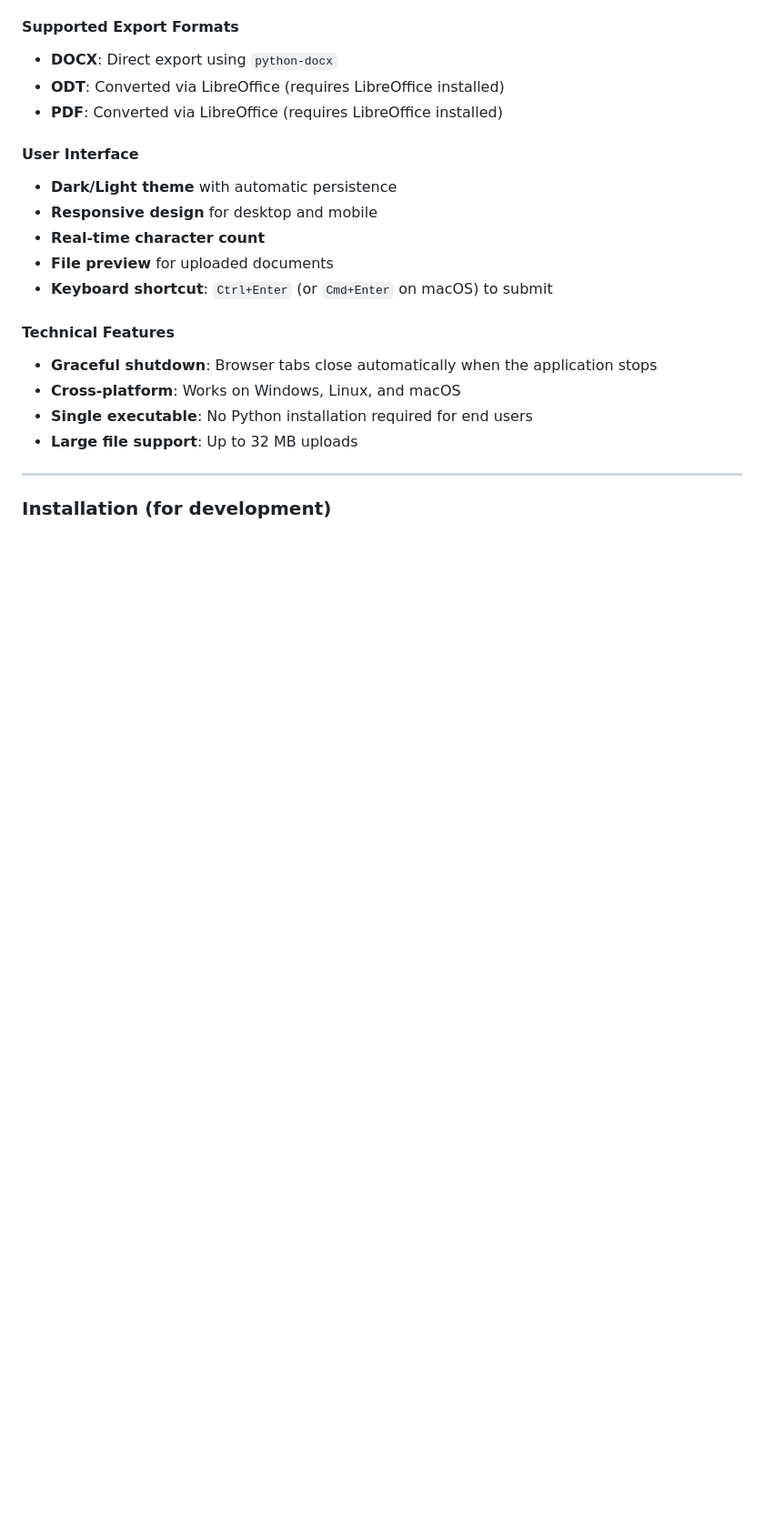
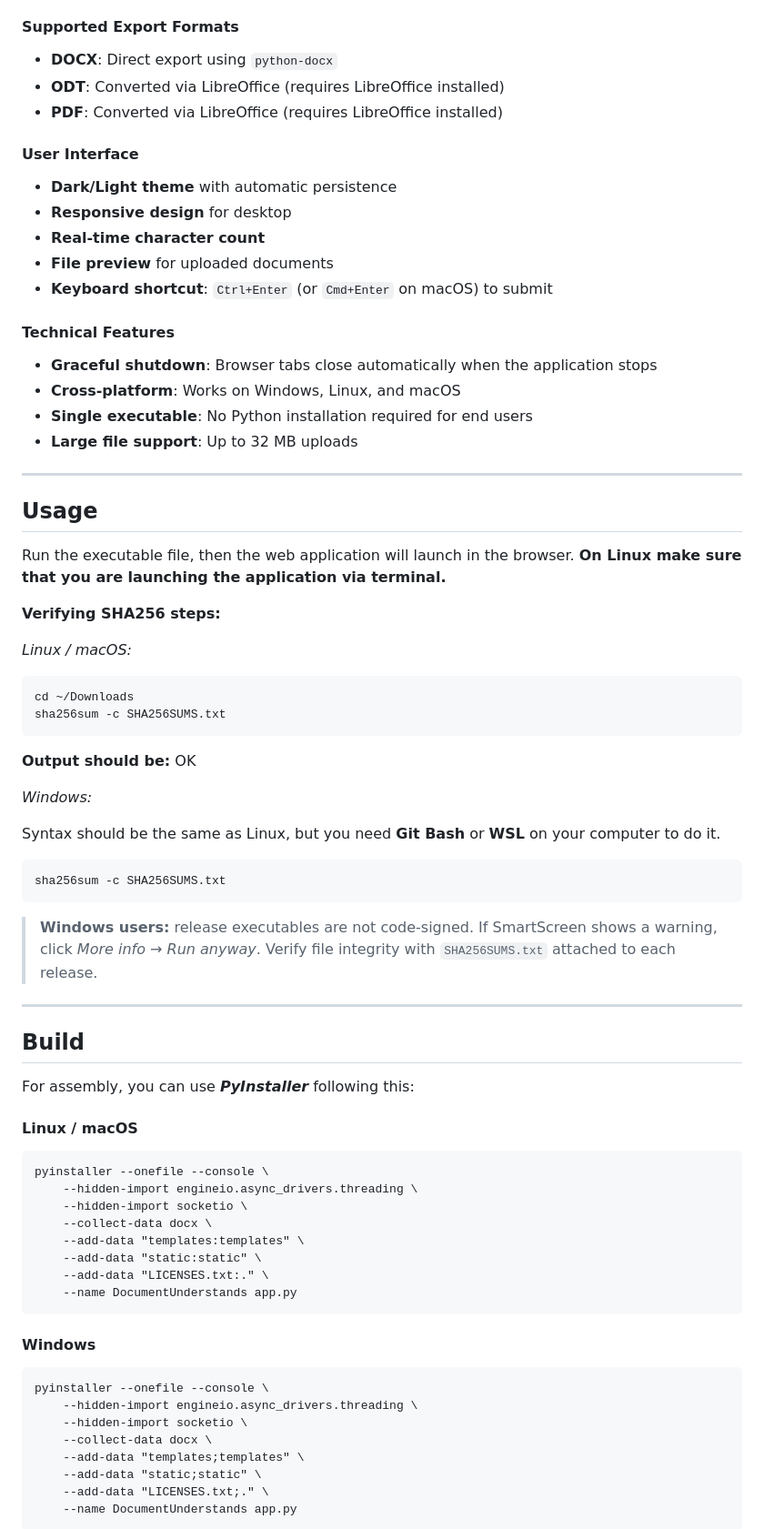
Before and after one commit to MaximOleshko/DocumentUnderstands, a Markdown page: README.md, the part around one of its changes. Shown at 91% size. GitHub-like rendering; blank space fills up the shorter version.

````diff
--- a/README.md
+++ b/README.md
@@ -72,7 +48,7 @@ pyinstaller --onefile --console \
 
 #### User Interface
 - **Dark/Light theme** with automatic persistence
-- **Responsive design** for desktop and mobile
+- **Responsive design** for desktop
 - **Real-time character count**
 - **File preview** for uploaded documents
 - **Keyboard shortcut**: `Ctrl+Enter` (or `Cmd+Enter` on macOS) to submit
@@ -85,4 +61,57 @@ pyinstaller --onefile --console \
 
 ---
 
-### Installation (for development)
+## Usage
+Run the executable file, then the web application will launch in the browser. **On Linux make sure that you are
+launching the application via terminal.**
+
+**Verifying SHA256 steps:**
+
+*Linux / macOS:*
+```
+cd ~/Downloads
+sha256sum -c SHA256SUMS.txt
+```
+
+**Output should be:** OK
+
+*Windows:*
+
+Syntax should be the same as Linux, but you need **Git Bash** or **WSL** on your computer to do it.
+```
+sha256sum -c SHA256SUMS.txt
+```
+
+> **Windows users:** release executables are not code-signed.
+> If SmartScreen shows a warning, click *More info → Run anyway*.
+> Verify file integrity with `SHA256SUMS.txt` attached to each release.
+
+---
+
+## Build
+For assembly, you can use ***PyInstaller*** following this:
+
+#### Linux / macOS
+```
+pyinstaller --onefile --console \
+    --hidden-import engineio.async_drivers.threading \
+    --hidden-import socketio \
+    --collect-data docx \
+    --add-data "templates:templates" \
+    --add-data "static:static" \
+    --add-data "LICENSES.txt:." \
+    --name DocumentUnderstands app.py
+```
+
+#### Windows
+```
+pyinstaller --onefile --console \
+    --hidden-import engineio.async_drivers.threading \
+    --hidden-import socketio \
+    --collect-data docx \
+    --add-data "templates;templates" \
+    --add-data "static;static" \
+    --add-data "LICENSES.txt;." \
+    --name DocumentUnderstands app.py
+```
+
````
Also changed, not shown: other parts of README.md (+63 -76 lines), THIRD-PARTY-LICENSES.md (added, +83 -0 lines), docs/screenshots/Dark-theme-DocumentUnderstands.png (added), docs/screenshots/Light-theme-DocumentUnderstands.png (added), 5 other files.
